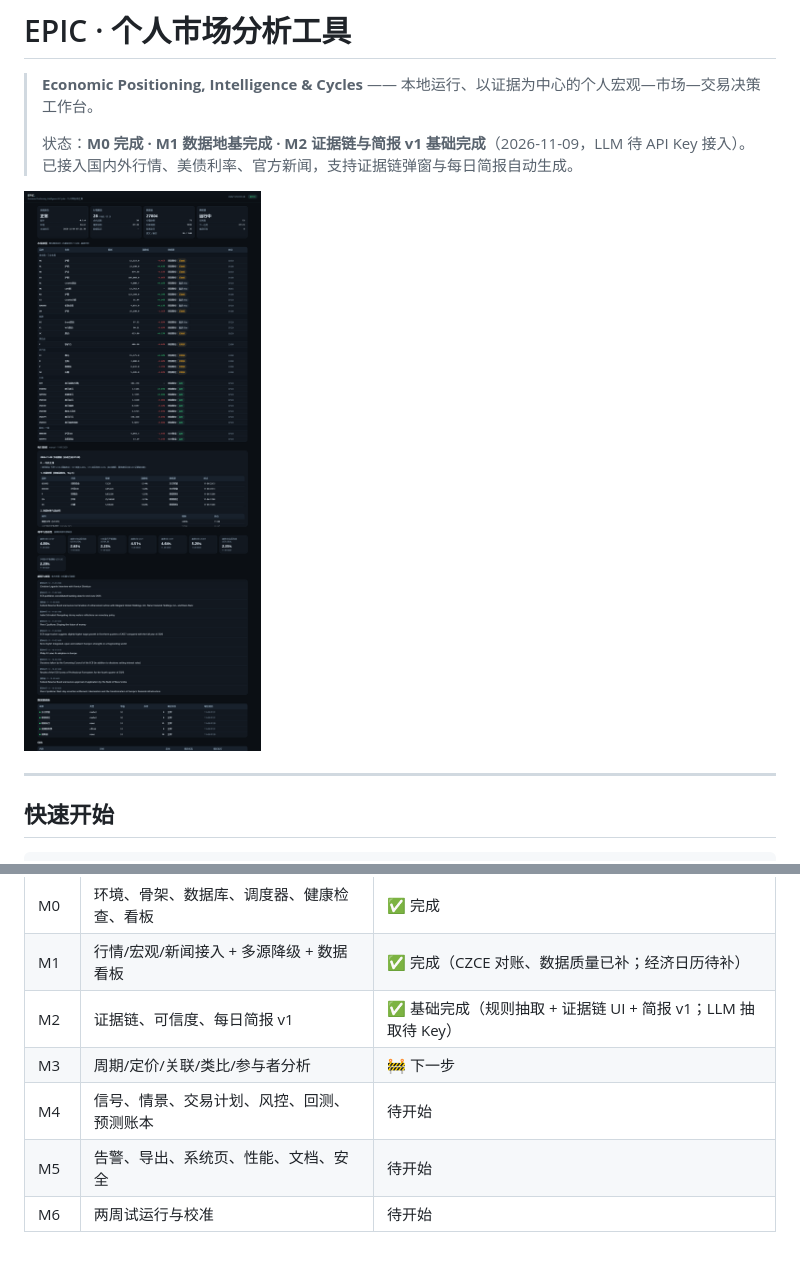
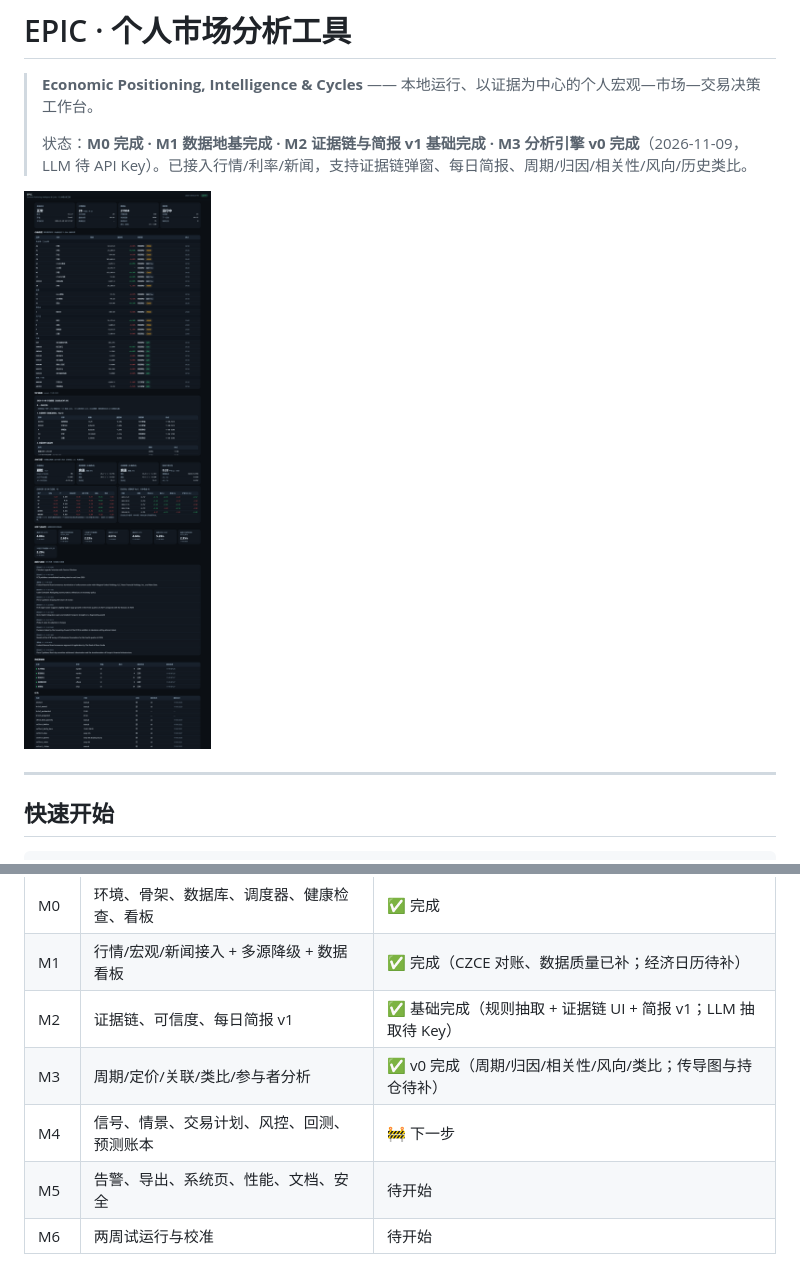
Before and after one commit to 452437621/economic-analysis-tool, a Markdown page: README.md, 2 parts joined by grey strips. Rendered like a GitHub page; pictures changed too: docs/assets/m3-dashboard.png (added).

Commit message:
M3: analytics engine v0 - indicators, market-implied regimes, attribution, correlation, wind, historical analogs + dashboard/API

```diff
--- a/README.md
+++ b/README.md
@@ -2,9 +2,9 @@
 
 > **Economic Positioning, Intelligence & Cycles** —— 本地运行、以证据为中心的个人宏观—市场—交易决策工作台。
 >
-> 状态：**M0 完成 · M1 数据地基完成 · M2 证据链与简报 v1 基础完成**（2026-11-09，LLM 待 API Key 接入）。已接入国内外行情、美债利率、官方新闻，支持证据链弹窗与每日简报自动生成。
+> 状态：**M0 完成 · M1 数据地基完成 · M2 证据链与简报 v1 基础完成 · M3 分析引擎 v0 完成**（2026-11-09，LLM 待 API Key）。已接入行情/利率/新闻，支持证据链弹窗、每日简报、周期/归因/相关性/风向/历史类比。
 
-![M2 看板](docs/assets/m2-dashboard.png)
+![M3 看板](docs/assets/m3-dashboard.png)
 
 ---
 
@@ -102,8 +102,8 @@ FastAPI (api / SSE / 导出)
 | M0 | 环境、骨架、数据库、调度器、健康检查、看板 | ✅ 完成 |
 | M1 | 行情/宏观/新闻接入 + 多源降级 + 数据看板 | ✅ 完成（CZCE 对账、数据质量已补；经济日历待补） |
 | M2 | 证据链、可信度、每日简报 v1 | ✅ 基础完成（规则抽取 + 证据链 UI + 简报 v1；LLM 抽取待 Key） |
-| M3 | 周期/定价/关联/类比/参与者分析 | 🚧 下一步 |
-| M4 | 信号、情景、交易计划、风控、回测、预测账本 | 待开始 |
+| M3 | 周期/定价/关联/类比/参与者分析 | ✅ v0 完成（周期/归因/相关性/风向/类比；传导图与持仓待补） |
+| M4 | 信号、情景、交易计划、风控、回测、预测账本 | 🚧 下一步 |
 | M5 | 告警、导出、系统页、性能、文档、安全 | 待开始 |
 | M6 | 两周试运行与校准 | 待开始 |
 
```
Also changed, not shown: docs/07-开发进度.md (+53 -14 lines), 17 other files.
